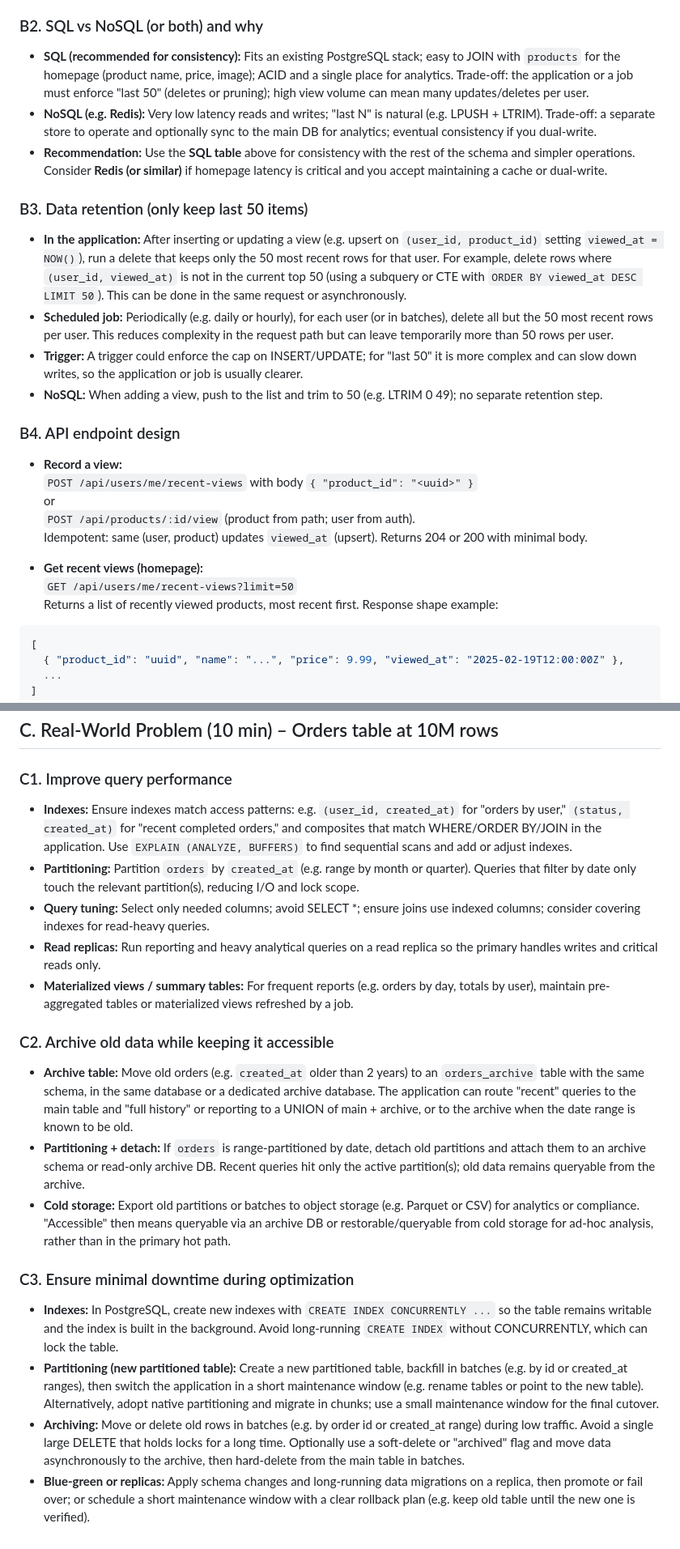
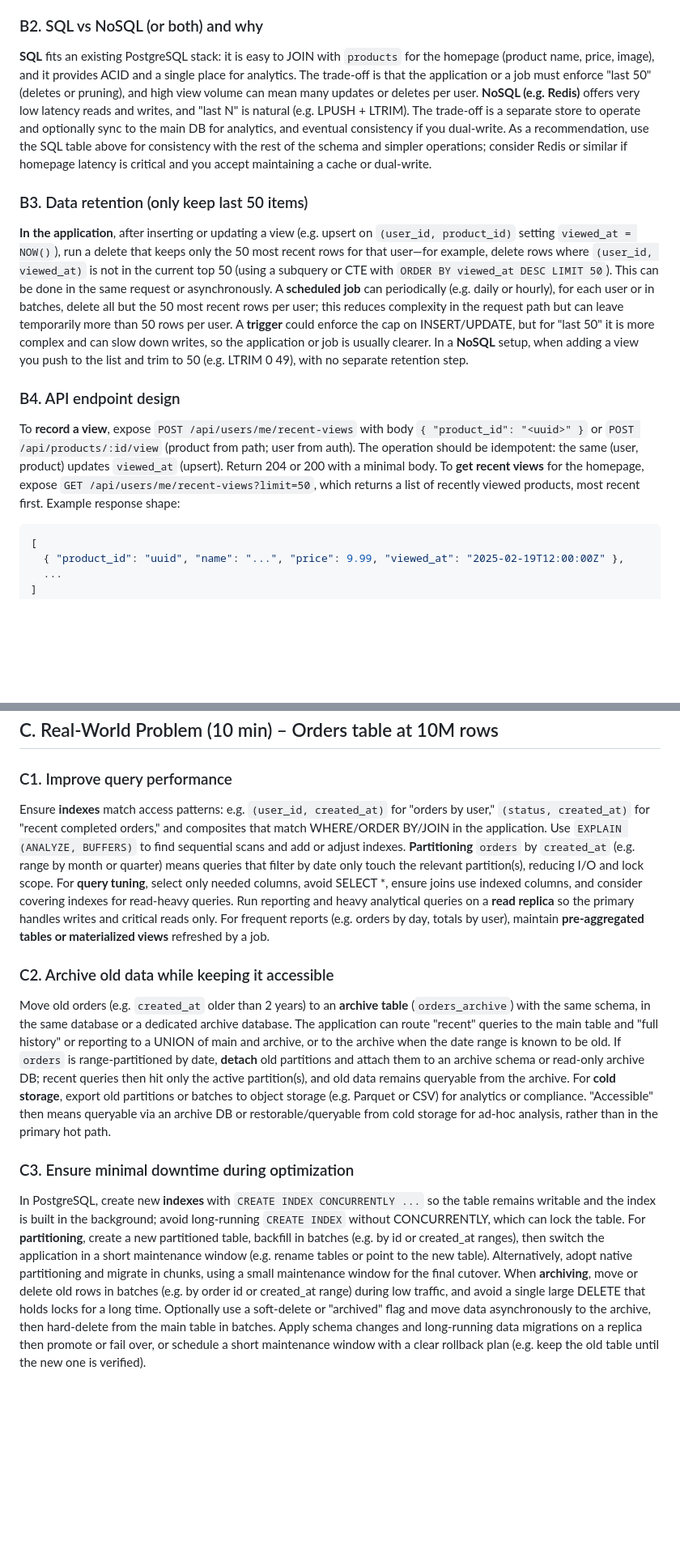
Before and after one commit to ZachroyAnazfitry/task-manager, a Markdown page: DATABASE_OPTIMIZATION.md, 2 parts joined by grey strips. Shown at 81% size. Rendered like a GitHub page; blank space fills up the shorter version.

Commit message:
Refine database optimization strategies

````diff
--- a/DATABASE_OPTIMIZATION.md
+++ b/DATABASE_OPTIMIZATION.md
@@ -115,28 +109,15 @@ To enforce "last 50" per user, the application (or a scheduled job) keeps only t
 
 ### B2. SQL vs NoSQL (or both) and why
 
-- **SQL (recommended for consistency):** Fits an existing PostgreSQL stack; easy to JOIN with `products` for the homepage (product name, price, image); ACID and a single place for analytics. Trade-off: the application or a job must enforce "last 50" (deletes or pruning); high view volume can mean many updates/deletes per user.
-- **NoSQL (e.g. Redis):** Very low latency reads and writes; "last N" is natural (e.g. LPUSH + LTRIM). Trade-off: a separate store to operate and optionally sync to the main DB for analytics; eventual consistency if you dual-write.
-- **Recommendation:** Use the **SQL table** above for consistency with the rest of the schema and simpler operations. Consider **Redis (or similar)** if homepage latency is critical and you accept maintaining a cache or dual-write.
+**SQL** fits an existing PostgreSQL stack: it is easy to JOIN with `products` for the homepage (product name, price, image), and it provides ACID and a single place for analytics. The trade-off is that the application or a job must enforce "last 50" (deletes or pruning), and high view volume can mean many updates or deletes per user. **NoSQL (e.g. Redis)** offers very low latency reads and writes, and "last N" is natural (e.g. LPUSH + LTRIM). The trade-off is a separate store to operate and optionally sync to the main DB for analytics, and eventual consistency if you dual-write. As a recommendation, use the SQL table above for consistency with the rest of the schema and simpler operations; consider Redis or similar if homepage latency is critical and you accept maintaining a cache or dual-write.
 
 ### B3. Data retention (only keep last 50 items)
 
-- **In the application:** After inserting or updating a view (e.g. upsert on `(user_id, product_id)` setting `viewed_at = NOW()`), run a delete that keeps only the 50 most recent rows for that user. For example, delete rows where `(user_id, viewed_at)` is not in the current top 50 (using a subquery or CTE with `ORDER BY viewed_at DESC LIMIT 50`). This can be done in the same request or asynchronously.
-- **Scheduled job:** Periodically (e.g. daily or hourly), for each user (or in batches), delete all but the 50 most recent rows per user. This reduces complexity in the request path but can leave temporarily more than 50 rows per user.
-- **Trigger:** A trigger could enforce the cap on INSERT/UPDATE; for "last 50" it is more complex and can slow down writes, so the application or job is usually clearer.
-- **NoSQL:** When adding a view, push to the list and trim to 50 (e.g. LTRIM 0 49); no separate retention step.
+**In the application**, after inserting or updating a view (e.g. upsert on `(user_id, product_id)` setting `viewed_at = NOW()`), run a delete that keeps only the 50 most recent rows for that user—for example, delete rows where `(user_id, viewed_at)` is not in the current top 50 (using a subquery or CTE with `ORDER BY viewed_at DESC LIMIT 50`). This can be done in the same request or asynchronously. A **scheduled job** can periodically (e.g. daily or hourly), for each user or in batches, delete all but the 50 most recent rows per user; this reduces complexity in the request path but can leave temporarily more than 50 rows per user. A **trigger** could enforce the cap on INSERT/UPDATE, but for "last 50" it is more complex and can slow down writes, so the application or job is usually clearer. In a **NoSQL** setup, when adding a view you push to the list and trim to 50 (e.g. LTRIM 0 49), with no separate retention step.
 
 ### B4. API endpoint design
 
-- **Record a view:**
-  `POST /api/users/me/recent-views` with body `{ "product_id": "<uuid>" }`
-  or
-  `POST /api/products/:id/view` (product from path; user from auth).
-  Idempotent: same (user, product) updates `viewed_at` (upsert). Returns 204 or 200 with minimal body.
-
-- **Get recent views (homepage):**
-  `GET /api/users/me/recent-views?limit=50`
-  Returns a list of recently viewed products, most recent first. Response shape example:
+To **record a view**, expose `POST /api/users/me/recent-views` with body `{ "product_id": "<uuid>" }` or `POST /api/products/:id/view` (product from path; user from auth). The operation should be idempotent: the same (user, product) updates `viewed_at` (upsert). Return 204 or 200 with a minimal body. To **get recent views** for the homepage, expose `GET /api/users/me/recent-views?limit=50`, which returns a list of recently viewed products, most recent first. Example response shape:
 
 ```json
 [
@@ -153,21 +134,12 @@ The backend joins `user_product_views` with `products` and orders by `viewed_at
 
 ### C1. Improve query performance
 
-- **Indexes:** Ensure indexes match access patterns: e.g. `(user_id, created_at)` for "orders by user," `(status, created_at)` for "recent completed orders," and composites that match WHERE/ORDER BY/JOIN in the application. Use `EXPLAIN (ANALYZE, BUFFERS)` to find sequential scans and add or adjust indexes.
-- **Partitioning:** Partition `orders` by `created_at` (e.g. range by month or quarter). Queries that filter by date only touch the relevant partition(s), reducing I/O and lock scope.
-- **Query tuning:** Select only needed columns; avoid SELECT *; ensure joins use indexed columns; consider covering indexes for read-heavy queries.
-- **Read replicas:** Run reporting and heavy analytical queries on a read replica so the primary handles writes and critical reads only.
-- **Materialized views / summary tables:** For frequent reports (e.g. orders by day, totals by user), maintain pre-aggregated tables or materialized views refreshed by a job.
+Ensure **indexes** match access patterns: e.g. `(user_id, created_at)` for "orders by user," `(status, created_at)` for "recent completed orders," and composites that match WHERE/ORDER BY/JOIN in the application. Use `EXPLAIN (ANALYZE, BUFFERS)` to find sequential scans and add or adjust indexes. **Partitioning** `orders` by `created_at` (e.g. range by month or quarter) means queries that filter by date only touch the relevant partition(s), reducing I/O and lock scope. For **query tuning**, select only needed columns, avoid SELECT *, ensure joins use indexed columns, and consider covering indexes for read-heavy queries. Run reporting and heavy analytical queries on a **read replica** so the primary handles writes and critical reads only. For frequent reports (e.g. orders by day, totals by user), maintain **pre-aggregated tables or materialized views** refreshed by a job.
 
 ### C2. Archive old data while keeping it accessible
 
-- **Archive table:** Move old orders (e.g. `created_at` older than 2 years) to an `orders_archive` table with the same schema, in the same database or a dedicated archive database. The application can route "recent" queries to the main table and "full history" or reporting to a UNION of main + archive, or to the archive when the date range is known to be old.
-- **Partitioning + detach:** If `orders` is range-partitioned by date, detach old partitions and attach them to an archive schema or read-only archive DB. Recent queries hit only the active partition(s); old data remains queryable from the archive.
-- **Cold storage:** Export old partitions or batches to object storage (e.g. Parquet or CSV) for analytics or compliance. "Accessible" then means queryable via an archive DB or restorable/queryable from cold storage for ad-hoc analysis, rather than in the primary hot path.
+Move old orders (e.g. `created_at` older than 2 years) to an **archive table** (`orders_archive`) with the same schema, in the same database or a dedicated archive database. The application can route "recent" queries to the main table and "full history" or reporting to a UNION of main and archive, or to the archive when the date range is known to be old. If `orders` is range-partitioned by date, **detach** old partitions and attach them to an archive schema or read-only archive DB; recent queries then hit only the active partition(s), and old data remains queryable from the archive. For **cold storage**, export old partitions or batches to object storage (e.g. Parquet or CSV) for analytics or compliance. "Accessible" then means queryable via an archive DB or restorable/queryable from cold storage for ad-hoc analysis, rather than in the primary hot path.
 
 ### C3. Ensure minimal downtime during optimization
 
-- **Indexes:** In PostgreSQL, create new indexes with `CREATE INDEX CONCURRENTLY ...` so the table remains writable and the index is built in the background. Avoid long-running `CREATE INDEX` without CONCURRENTLY, which can lock the table.
-- **Partitioning (new partitioned table):** Create a new partitioned table, backfill in batches (e.g. by id or created_at ranges), then switch the application in a short maintenance window (e.g. rename tables or point to the new table). Alternatively, adopt native partitioning and migrate in chunks; use a small maintenance window for the final cutover.
-- **Archiving:** Move or delete old rows in batches (e.g. by order id or created_at range) during low traffic. Avoid a single large DELETE that holds locks for a long time. Optionally use a soft-delete or "archived" flag and move data asynchronously to the archive, then hard-delete from the main table in batches.
-- **Blue-green or replicas:** Apply schema changes and long-running data migrations on a replica, then promote or fail over; or schedule a short maintenance window with a clear rollback plan (e.g. keep old table until the new one is verified).
+In PostgreSQL, create new **indexes** with `CREATE INDEX CONCURRENTLY ...` so the table remains writable and the index is built in the background; avoid long-running `CREATE INDEX` without CONCURRENTLY, which can lock the table. For **partitioning**, create a new partitioned table, backfill in batches (e.g. by id or created_at ranges), then switch the application in a short maintenance window (e.g. rename tables or point to the new table). Alternatively, adopt native partitioning and migrate in chunks, using a small maintenance window for the final cutover. When **archiving**, move or delete old rows in batches (e.g. by order id or created_at range) during low traffic, and avoid a single large DELETE that holds locks for a long time. Optionally use a soft-delete or "archived" flag and move data asynchronously to the archive, then hard-delete from the main table in batches. Apply schema changes and long-running data migrations on a replica then promote or fail over, or schedule a short maintenance window with a clear rollback plan (e.g. keep the old table until the new one is verified).
````
Also changed, not shown: other parts of DATABASE_OPTIMIZATION.md (+3 -9 lines).
